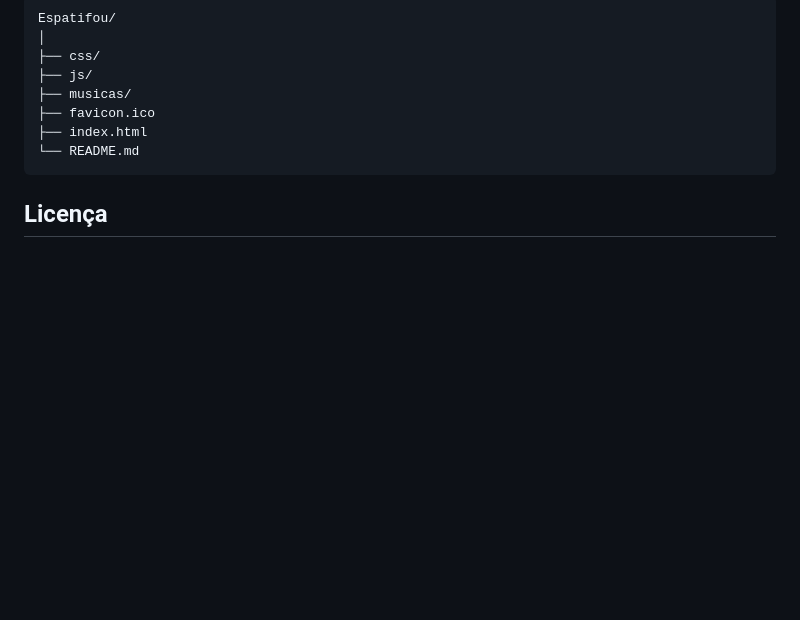
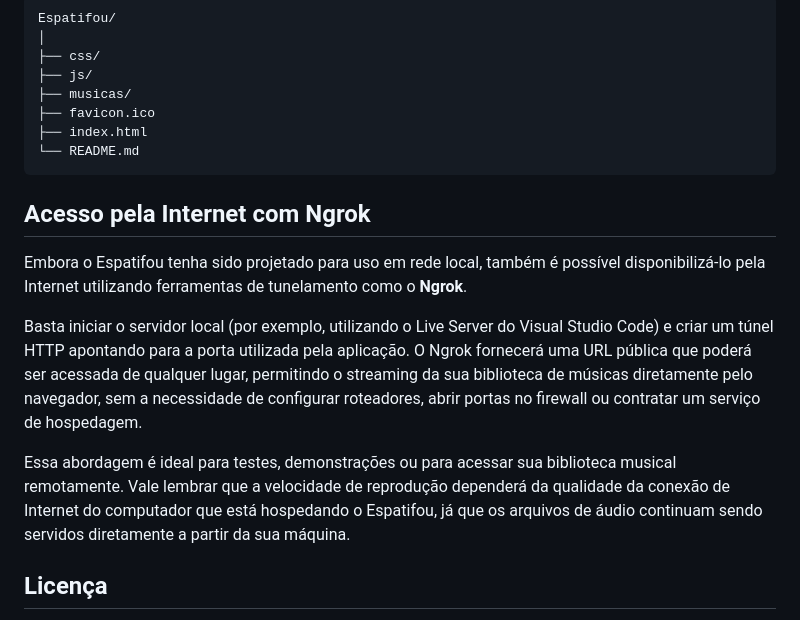
Before and after one commit to filipeagt/espatifou, a Markdown page: README.md, the part around the change. Rendered like a GitHub page; blank space fills up the shorter version.

Commit message:
Atualização readme

````diff
--- a/README.md
+++ b/README.md
@@ -110,6 +110,15 @@ Espatifou/
 └── README.md
 ```
 
+## Acesso pela Internet com Ngrok
+
+Embora o Espatifou tenha sido projetado para uso em rede local, também é possível disponibilizá-lo pela Internet utilizando ferramentas de tunelamento como o **Ngrok**.
+
+Basta iniciar o servidor local (por exemplo, utilizando o Live Server do Visual Studio Code) e criar um túnel HTTP apontando para a porta utilizada pela aplicação. O Ngrok fornecerá uma URL pública que poderá ser acessada de qualquer lugar, permitindo o streaming da sua biblioteca de músicas diretamente pelo navegador, sem a necessidade de configurar roteadores, abrir portas no firewall ou contratar um serviço de hospedagem.
+
+Essa abordagem é ideal para testes, demonstrações ou para acessar sua biblioteca musical remotamente. Vale lembrar que a velocidade de reprodução dependerá da qualidade da conexão de Internet do computador que está hospedando o Espatifou, já que os arquivos de áudio continuam sendo servidos diretamente a partir da sua máquina.
+
+
 ## Licença
 
 Este projeto foi desenvolvido para fins de estudo e aprendizado sobre desenvolvimento Front-end, manipulação do DOM, indexação de arquivos e reprodução de mídia utilizando apenas tecnologias nativas da web.
````
